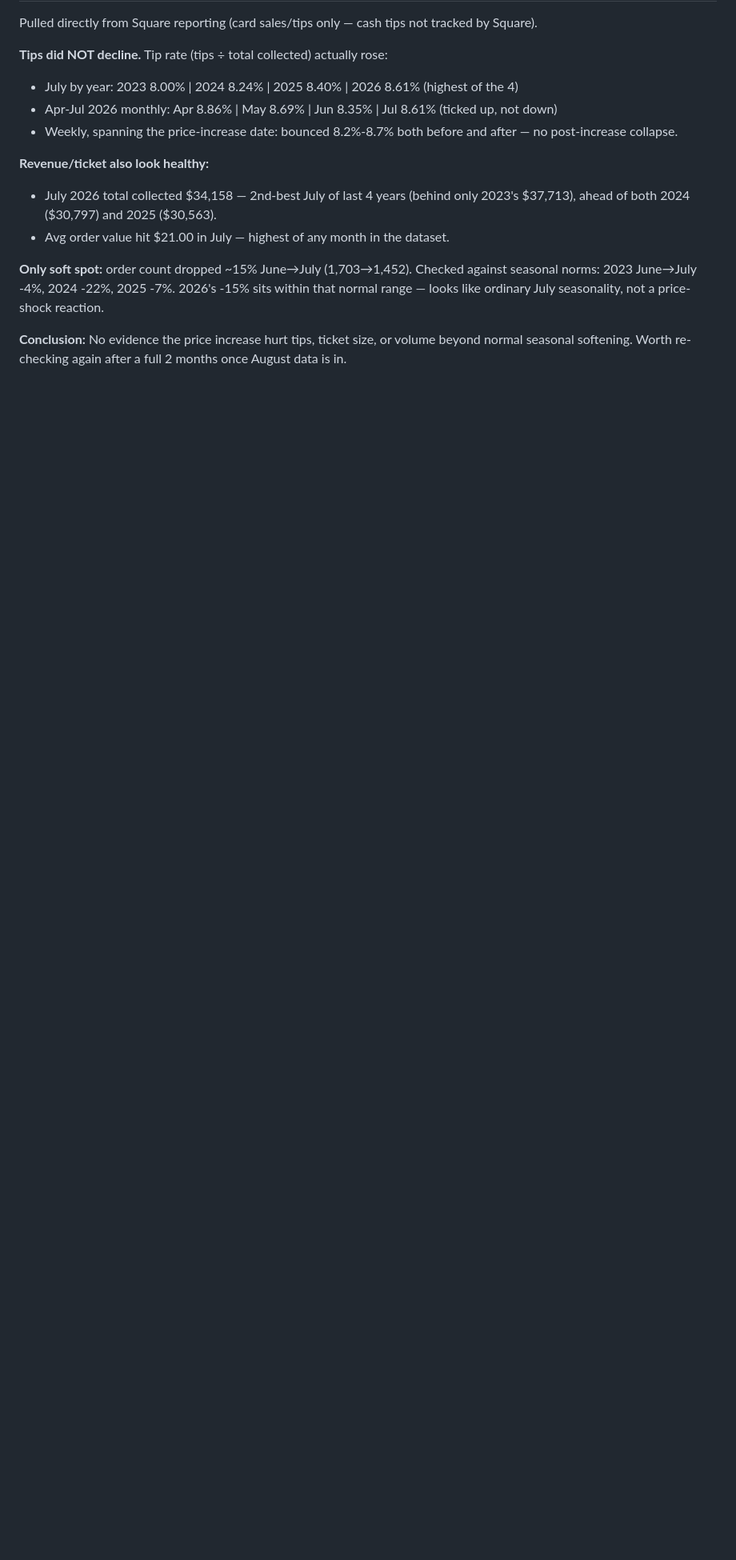
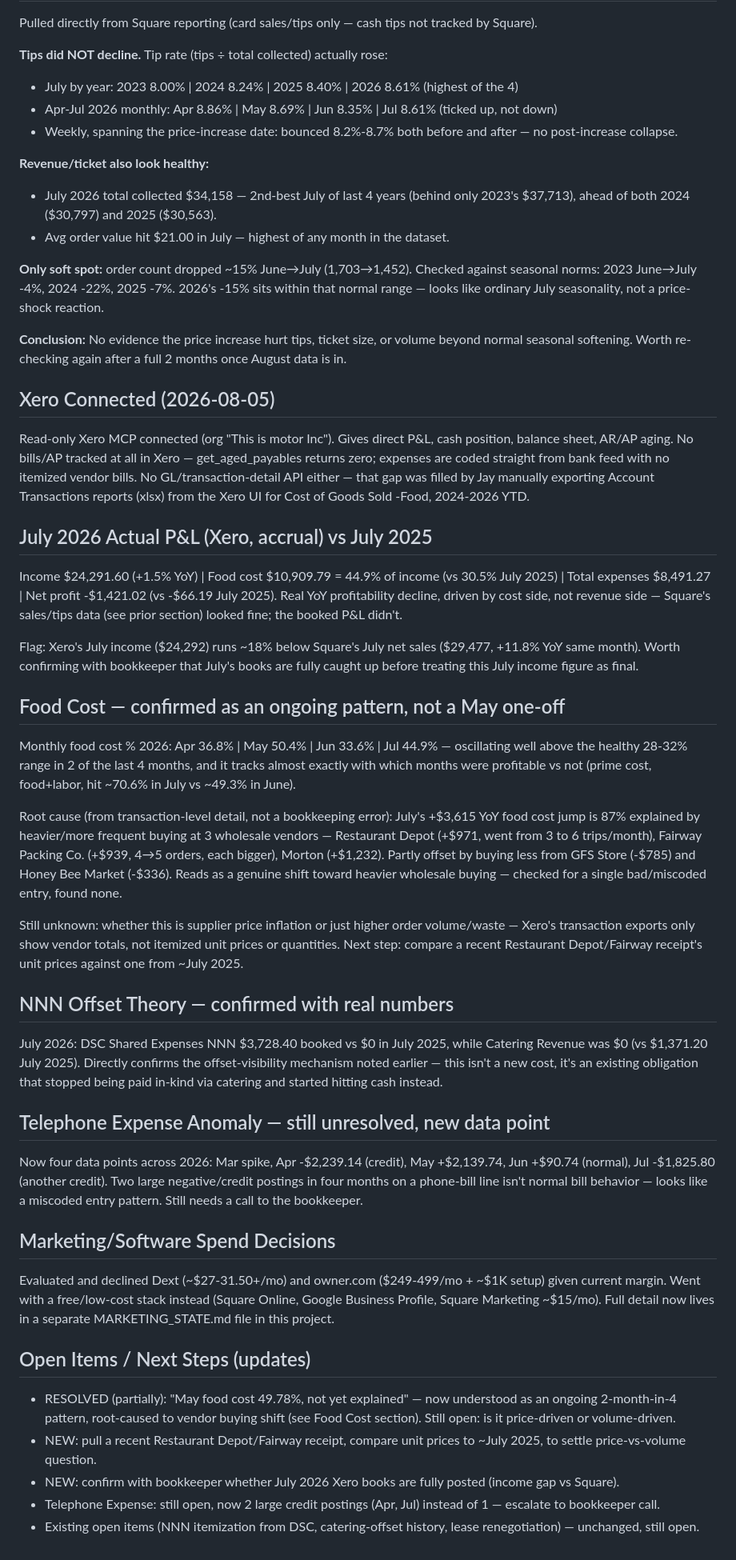
Before and after one commit to jaysouilliere/motorburger-dashboard, a Markdown page: FINANCIALS_STATE.md, the part around the change. Shown at 80% size. Rendered like a GitHub page; blank space fills up the shorter version.

```diff
--- a/FINANCIALS_STATE.md
+++ b/FINANCIALS_STATE.md
@@ -70,3 +70,33 @@ Pulled directly from Square reporting (card sales/tips only — cash tips not tr
 **Only soft spot:** order count dropped ~15% June→July (1,703→1,452). Checked against seasonal norms: 2023 June→July -4%, 2024 -22%, 2025 -7%. 2026's -15% sits within that normal range — looks like ordinary July seasonality, not a price-shock reaction.
 
 **Conclusion:** No evidence the price increase hurt tips, ticket size, or volume beyond normal seasonal softening. Worth re-checking again after a full 2 months once August data is in.
+## Xero Connected (2026-08-05)
+Read-only Xero MCP connected (org "This is motor Inc"). Gives direct P&L, cash position, balance sheet, AR/AP aging. No bills/AP tracked at all in Xero — get_aged_payables returns zero; expenses are coded straight from bank feed with no itemized vendor bills. No GL/transaction-detail API either — that gap was filled by Jay manually exporting Account Transactions reports (xlsx) from the Xero UI for Cost of Goods Sold -Food, 2024-2026 YTD.
+
+## July 2026 Actual P&L (Xero, accrual) vs July 2025
+Income $24,291.60 (+1.5% YoY) | Food cost $10,909.79 = 44.9% of income (vs 30.5% July 2025) | Total expenses $8,491.27 | Net profit -$1,421.02 (vs -$66.19 July 2025). Real YoY profitability decline, driven by cost side, not revenue side — Square's sales/tips data (see prior section) looked fine; the booked P&L didn't.
+
+Flag: Xero's July income ($24,292) runs ~18% below Square's July net sales ($29,477, +11.8% YoY same month). Worth confirming with bookkeeper that July's books are fully caught up before treating this July income figure as final.
+
+## Food Cost — confirmed as an ongoing pattern, not a May one-off
+Monthly food cost % 2026: Apr 36.8% | May 50.4% | Jun 33.6% | Jul 44.9% — oscillating well above the healthy 28-32% range in 2 of the last 4 months, and it tracks almost exactly with which months were profitable vs not (prime cost, food+labor, hit ~70.6% in July vs ~49.3% in June).
+
+Root cause (from transaction-level detail, not a bookkeeping error): July's +$3,615 YoY food cost jump is 87% explained by heavier/more frequent buying at 3 wholesale vendors — Restaurant Depot (+$971, went from 3 to 6 trips/month), Fairway Packing Co. (+$939, 4→5 orders, each bigger), Morton (+$1,232). Partly offset by buying less from GFS Store (-$785) and Honey Bee Market (-$336). Reads as a genuine shift toward heavier wholesale buying — checked for a single bad/miscoded entry, found none.
+
+Still unknown: whether this is supplier price inflation or just higher order volume/waste — Xero's transaction exports only show vendor totals, not itemized unit prices or quantities. Next step: compare a recent Restaurant Depot/Fairway receipt's unit prices against one from ~July 2025.
+
+## NNN Offset Theory — confirmed with real numbers
+July 2026: DSC Shared Expenses NNN $3,728.40 booked vs $0 in July 2025, while Catering Revenue was $0 (vs $1,371.20 July 2025). Directly confirms the offset-visibility mechanism noted earlier — this isn't a new cost, it's an existing obligation that stopped being paid in-kind via catering and started hitting cash instead.
+
+## Telephone Expense Anomaly — still unresolved, new data point
+Now four data points across 2026: Mar spike, Apr -$2,239.14 (credit), May +$2,139.74, Jun +$90.74 (normal), Jul -$1,825.80 (another credit). Two large negative/credit postings in four months on a phone-bill line isn't normal bill behavior — looks like a miscoded entry pattern. Still needs a call to the bookkeeper.
+
+## Marketing/Software Spend Decisions
+Evaluated and declined Dext (~$27-31.50+/mo) and owner.com ($249-499/mo + ~$1K setup) given current margin. Went with a free/low-cost stack instead (Square Online, Google Business Profile, Square Marketing ~$15/mo). Full detail now lives in a separate MARKETING_STATE.md file in this project.
+
+## Open Items / Next Steps (updates)
+- RESOLVED (partially): "May food cost 49.78%, not yet explained" — now understood as an ongoing 2-month-in-4 pattern, root-caused to vendor buying shift (see Food Cost section). Still open: is it price-driven or volume-driven.
+- NEW: pull a recent Restaurant Depot/Fairway receipt, compare unit prices to ~July 2025, to settle price-vs-volume question.
+- NEW: confirm with bookkeeper whether July 2026 Xero books are fully posted (income gap vs Square).
+- Telephone Expense: still open, now 2 large credit postings (Apr, Jul) instead of 1 — escalate to bookkeeper call.
+- Existing open items (NNN itemization from DSC, catering-offset history, lease renegotiation) — unchanged, still open.
```
